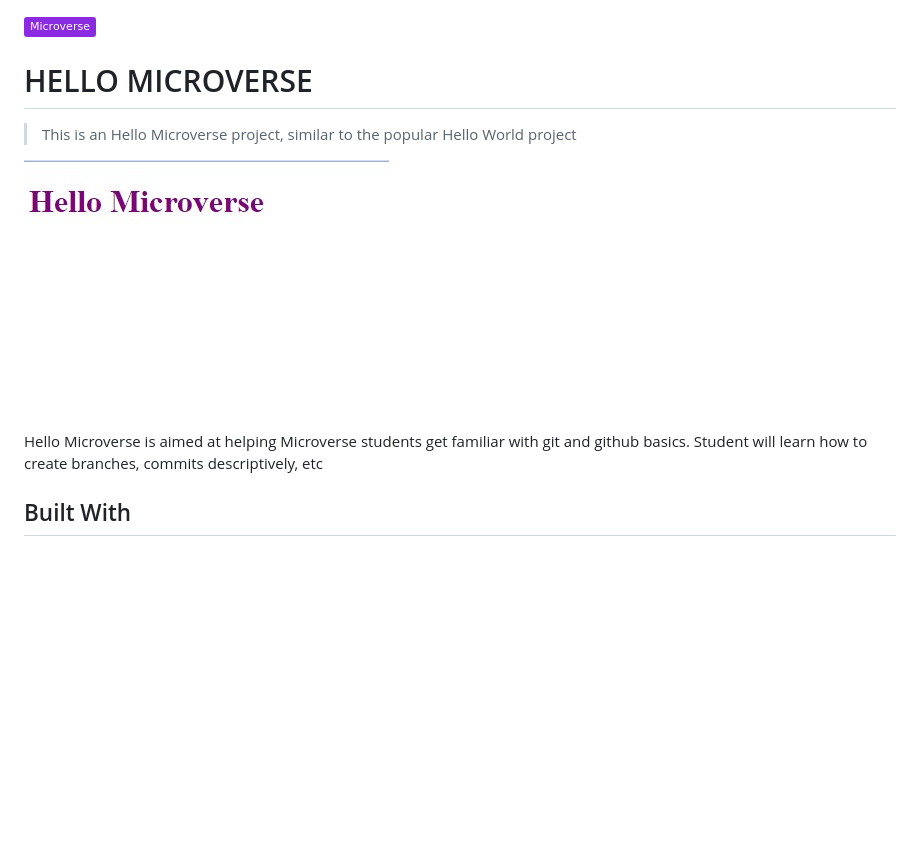
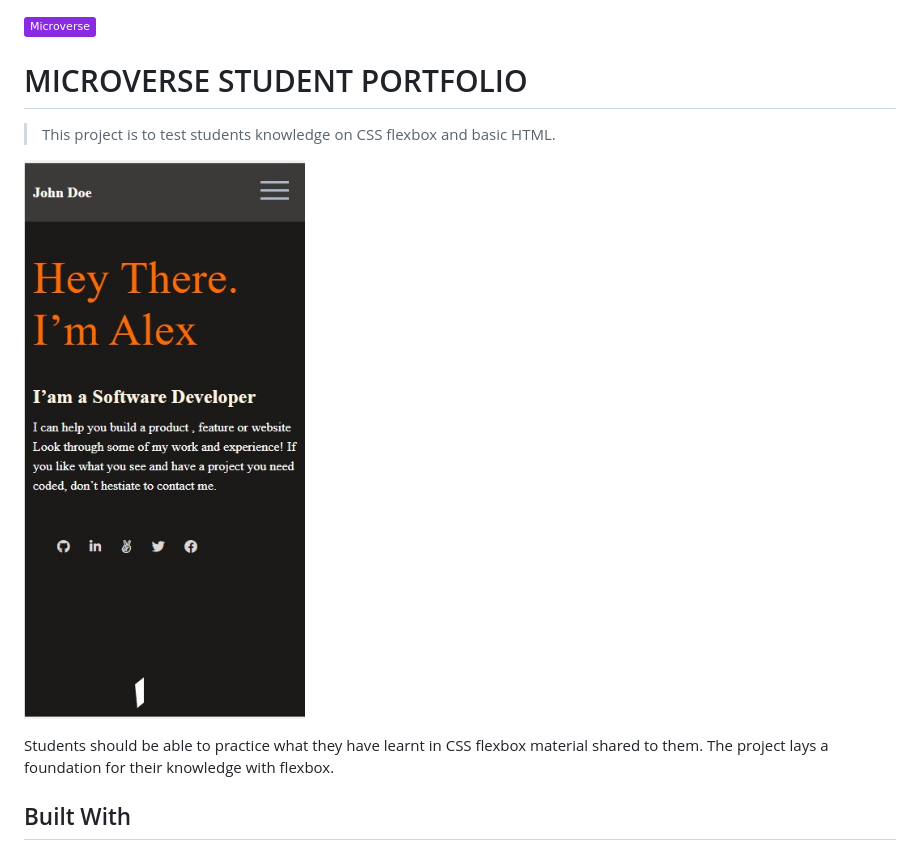
Before and after one commit to KingsleyIbe/Microverse-Portfolio-Assignment, a Markdown page: README.md, the part around the change. Drawn GitHub-style; pictures changed too: images/project-screenshoot.jpeg (added); badges without logos; blank space fills up the shorter version.

Commit message:
Made changes to the CSS, HTML, Image folder, README files

```diff
--- a/README.md
+++ b/README.md
@@ -1,13 +1,13 @@
 ![](https://img.shields.io/badge/Microverse-blueviolet)
 
-# HELLO MICROVERSE
+# MICROVERSE STUDENT PORTFOLIO
 
-> This is an Hello Microverse project, similar to the popular Hello World project
+> This project is to test students knowledge on CSS flexbox and basic HTML.
 
-![screenshot](./app_screenshot.png)
+![screenshot](/images/project-screenshoot.jpeg)
 
-Hello Microverse is aimed at helping Microverse students get familiar with git and github basics.
-Student will learn how to create branches, commits descriptively, etc
+Students should be able to practice what they have learnt in CSS flexbox material shared to them.
+The project lays a foundation for their knowledge with flexbox.
 
 ## Built With
 
```
Also changed, not shown: 5 other files.
